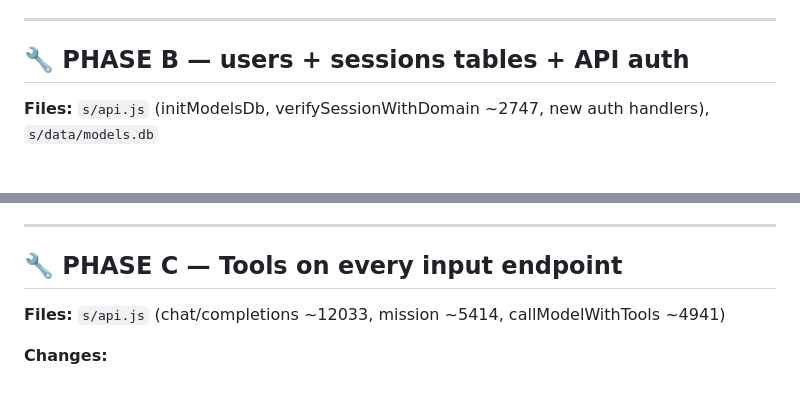
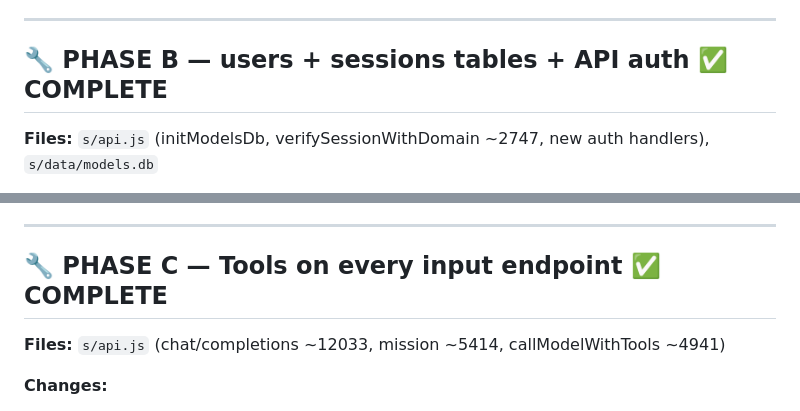
Before and after one commit to missionbarishal3/Mission-Barisal, a Markdown page: s/doc/IMPLEMENTATION-PLAN.md, 2 parts joined by grey strips. Rendered like a GitHub page.

```diff
--- a/s/doc/IMPLEMENTATION-PLAN.md
+++ b/s/doc/IMPLEMENTATION-PLAN.md
@@ -85,7 +116,7 @@
 
 ---
 
-## 🔧 PHASE B — users + sessions tables + API auth
+## 🔧 PHASE B — users + sessions tables + API auth  ✅ COMPLETE
 
 **Files:** `s/api.js` (initModelsDb, verifySessionWithDomain ~2747, new auth handlers), `s/data/models.db`
 
@@ -121,7 +152,7 @@
 
 ---
 
-## 🔧 PHASE C — Tools on every input endpoint
+## 🔧 PHASE C — Tools on every input endpoint  ✅ COMPLETE
 
 **Files:** `s/api.js` (chat/completions ~12033, mission ~5414, callModelWithTools ~4941)
 
```
Also changed, not shown: other parts of s/doc/IMPLEMENTATION-PLAN.md (+36 -3 lines).
